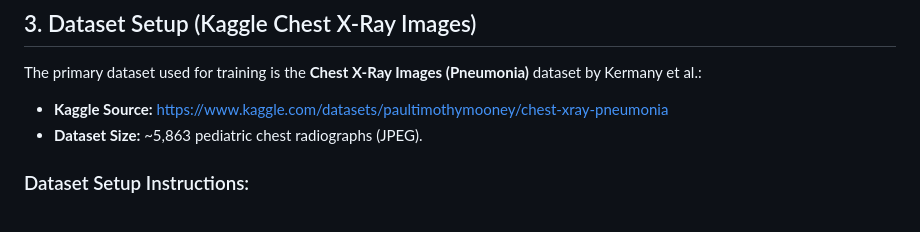
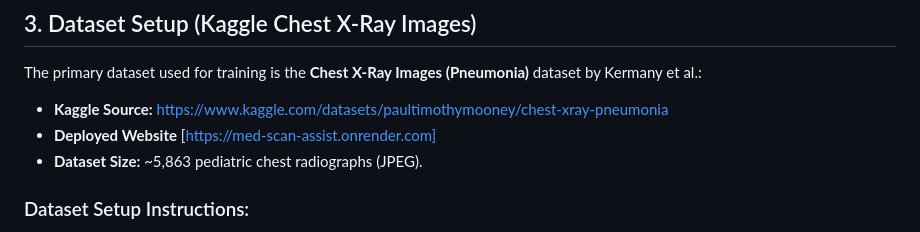
Before and after one commit to Armaan-30/Med-Scan-Assist, a Markdown page: README.md, the part around the change. GitHub-like rendering.

Commit message:
Update README with deployed website link
Added link to the deployed website for the project.

```diff
--- a/README.md
+++ b/README.md
@@ -82,6 +82,7 @@ MedScan Assist/
 
 The primary dataset used for training is the **Chest X-Ray Images (Pneumonia)** dataset by Kermany et al.:
 - **Kaggle Source:** [https://www.kaggle.com/datasets/paultimothymooney/chest-xray-pneumonia](https://www.kaggle.com/datasets/paultimothymooney/chest-xray-pneumonia)
+- **Deployed Website** [https://med-scan-assist.onrender.com]
 - **Dataset Size:** ~5,863 pediatric chest radiographs (JPEG).
 
 ### Dataset Setup Instructions:
```
